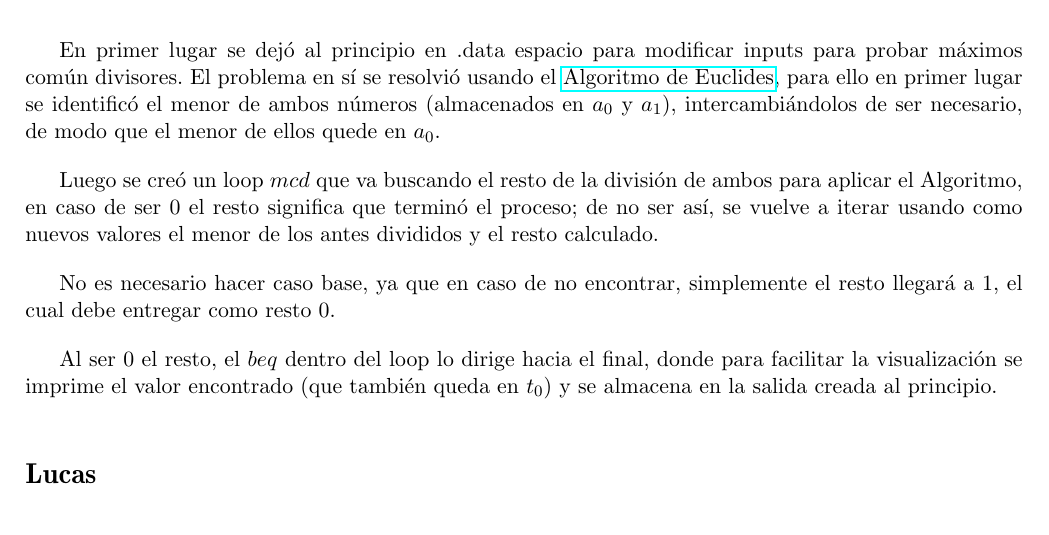
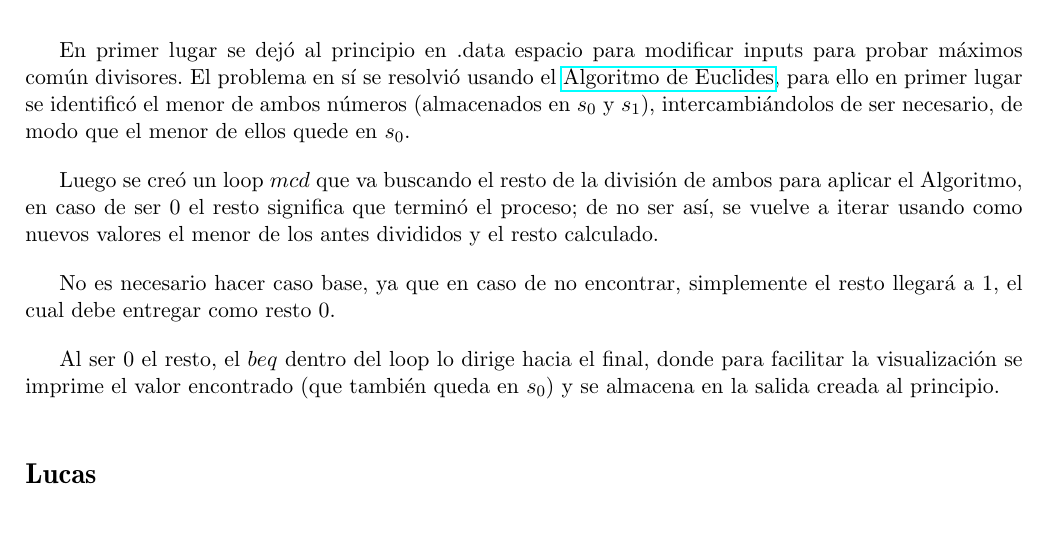
Before and after one commit to jpjorquera/Tarea3-Arqui, a LaTeX problem sheet (tarea3-arqui.tex): part of page 1 of 3, cut so that both start at the same text. Compiled offline with pdfLaTeX.

Commit message:
arreglado mcd como funcion

```diff
--- a/tarea3-arqui.tex
+++ b/tarea3-arqui.tex
@@ -65,13 +65,13 @@ Cristian Navarrete 201573549-2\\
 \setcounter{secnumdepth}{0}
 \maketitle
 \section{MCD}
-En primer lugar se dejó al principio en .data espacio para modificar inputs para probar máximos común divisores. El problema en sí se resolvió usando el \href{https://es.wikipedia.org/wiki/Algoritmo_de_Euclides#Algoritmo_de_Euclides_tradicional}{Algoritmo de Euclides}, para ello en primer lugar se identificó el menor de ambos números (almacenados en $a_0$ y $a_1$), intercambiándolos de ser necesario, de modo que el menor de ellos quede en $a_0$.
+En primer lugar se dejó al principio en .data espacio para modificar inputs para probar máximos común divisores. El problema en sí se resolvió usando el \href{https://es.wikipedia.org/wiki/Algoritmo_de_Euclides#Algoritmo_de_Euclides_tradicional}{Algoritmo de Euclides}, para ello en primer lugar se identificó el menor de ambos números (almacenados en $s_0$ y $s_1$), intercambiándolos de ser necesario, de modo que el menor de ellos quede en $s_0$.
 
 Luego se creó un loop $mcd$ que va buscando el resto de la división de ambos para aplicar el Algoritmo, en caso de ser $0$ el resto significa que terminó el proceso; de no ser así, se vuelve a iterar usando como nuevos valores el menor de los antes divididos y el resto calculado.
 
 No es necesario hacer caso base, ya que en caso de no encontrar, simplemente el resto llegará a $1$, el cual debe entregar como resto $0$.
 
-Al ser $0$ el resto, el $beq$ dentro del loop lo dirige hacia el final, donde para facilitar la visualización se imprime el valor encontrado (que también queda en $t_0$) y se almacena en la salida creada al principio.
+Al ser $0$ el resto, el $beq$ dentro del loop lo dirige hacia el final, donde para facilitar la visualización se imprime el valor encontrado (que también queda en $s_0$) y se almacena en la salida creada al principio.
 
 \section{Lucas}
 Para comenzar se creó el label enésimo para recibir el término de la serie que se quiere calcular, el cual almacenamos en $a_0$.
```
Also changed, not shown: tarea3-arqui.pdf, 1 other file.
